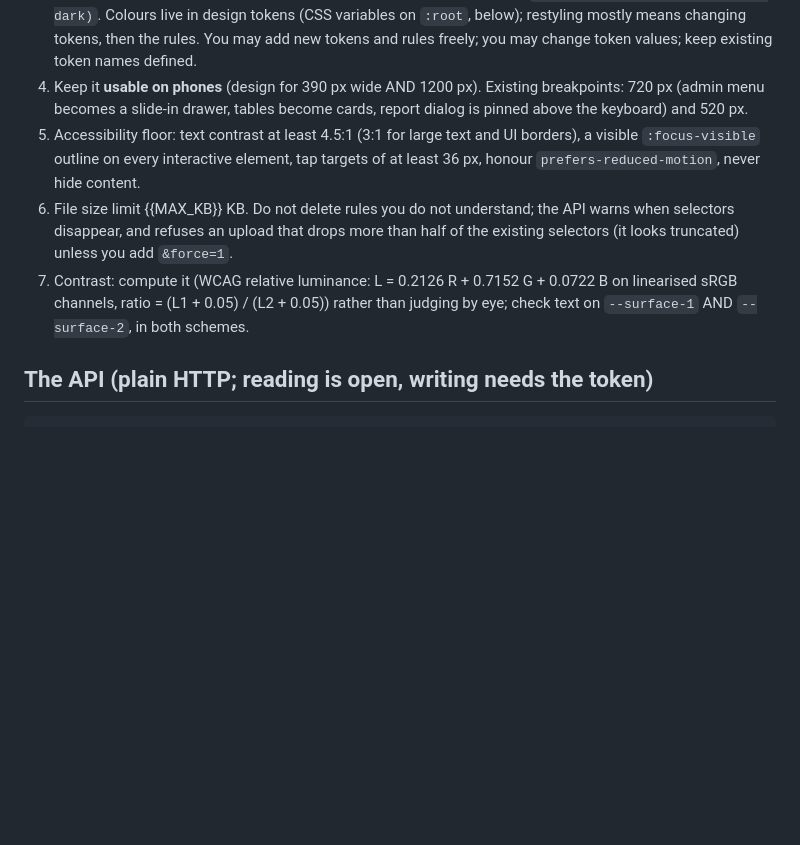
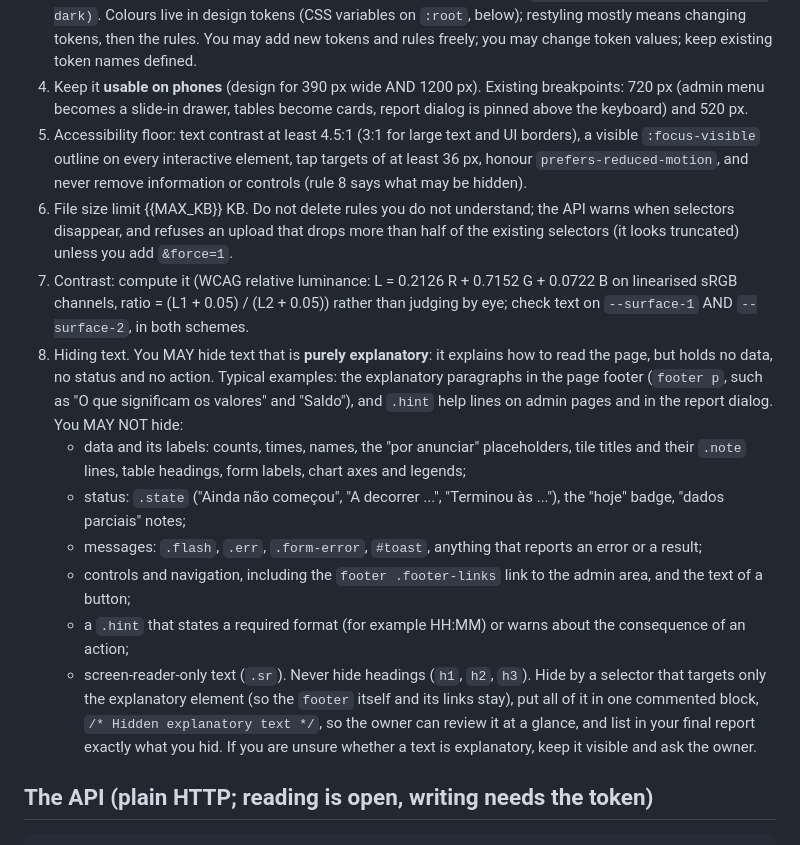
Before and after one commit to Dannyps/rift-data-load, a Markdown page: deploy/css-preview/briefing.md, the part around the change. Rendered like a GitHub page; blank space fills up the shorter version.

Commit message:
CSS briefing: explanatory text may be hidden, with a list of what may and may not be
Replaces the blanket 'never hide content': footer explanation paragraphs and help hints may go; data, status,
messages, controls and headings stay. Hidden text goes in one commented block and is listed in the report.

```diff
--- a/deploy/css-preview/briefing.md
+++ b/deploy/css-preview/briefing.md
@@ -20,11 +20,26 @@ Base URL: `{{BASE}}`   (this document: `{{BASE}}/_edit/`, also at `{{BASE}}/llms
 4. Keep it **usable on phones** (design for 390 px wide AND 1200 px). Existing breakpoints: 720 px (admin menu becomes a
    slide-in drawer, tables become cards, report dialog is pinned above the keyboard) and 520 px.
 5. Accessibility floor: text contrast at least 4.5:1 (3:1 for large text and UI borders), a visible `:focus-visible`
-   outline on every interactive element, tap targets of at least 36 px, honour `prefers-reduced-motion`, never hide content.
+   outline on every interactive element, tap targets of at least 36 px, honour `prefers-reduced-motion`, and never remove information or controls
+   (rule 8 says what may be hidden).
 6. File size limit {{MAX_KB}} KB. Do not delete rules you do not understand; the API warns when selectors disappear, and
    refuses an upload that drops more than half of the existing selectors (it looks truncated) unless you add `&force=1`.
 7. Contrast: compute it (WCAG relative luminance: L = 0.2126 R + 0.7152 G + 0.0722 B on linearised sRGB channels, ratio =
    (L1 + 0.05) / (L2 + 0.05)) rather than judging by eye; check text on `--surface-1` AND `--surface-2`, in both schemes.
+8. Hiding text. You MAY hide text that is **purely explanatory**: it explains how to read the page, but holds no data, no
+   status and no action. Typical examples: the explanatory paragraphs in the page footer (`footer p`, such as "O que
+   significam os valores" and "Saldo"), and `.hint` help lines on admin pages and in the report dialog. You MAY NOT hide:
+   - data and its labels: counts, times, names, the "por anunciar" placeholders, tile titles and their `.note` lines, table
+     headings, form labels, chart axes and legends;
+   - status: `.state` ("Ainda não começou", "A decorrer ...", "Terminou às ..."), the "hoje" badge, "dados parciais" notes;
+   - messages: `.flash`, `.err`, `.form-error`, `#toast`, anything that reports an error or a result;
+   - controls and navigation, including the `footer .footer-links` link to the admin area, and the text of a button;
+   - a `.hint` that states a required format (for example HH:MM) or warns about the consequence of an action;
+   - screen-reader-only text (`.sr`).
+   Never hide headings (`h1`, `h2`, `h3`). Hide by a selector that targets only the explanatory element (so the `footer`
+   itself and its links stay), put all of it in one commented block, `/* Hidden explanatory text */`, so the owner can review
+   it at a glance, and list in your final report exactly what you hid. If you are unsure whether a text is explanatory,
+   keep it visible and ask the owner.
 
 ## The API (plain HTTP; reading is open, writing needs the token)
 
```
